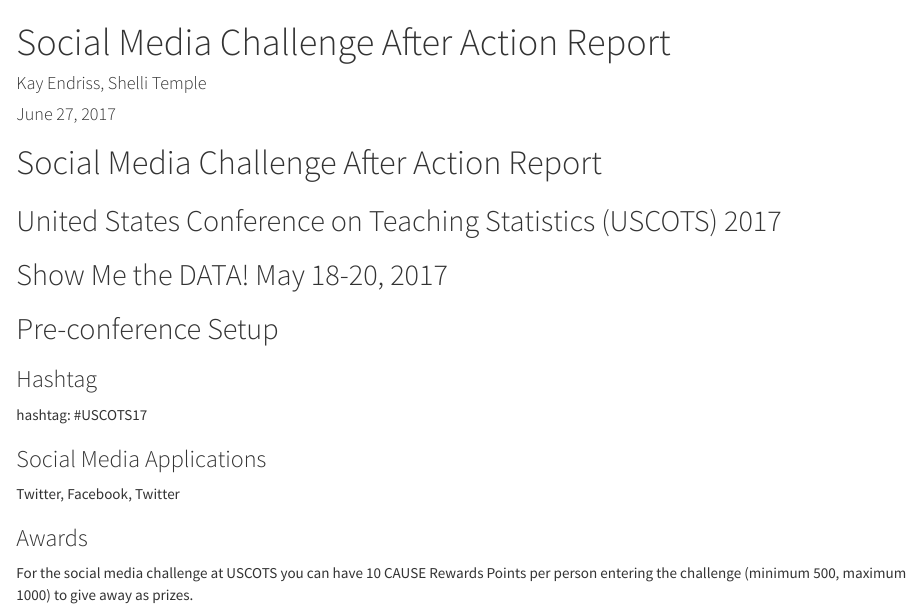
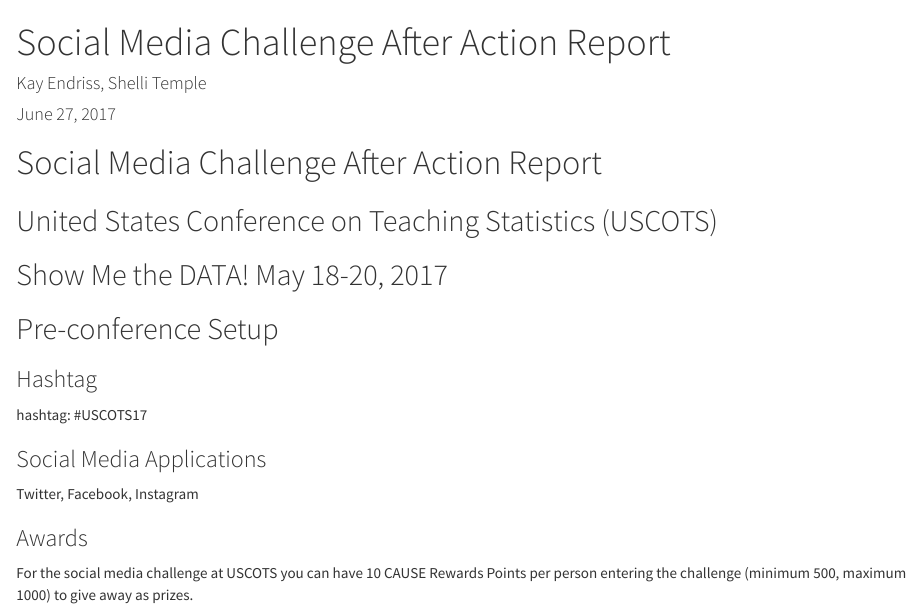
Before and after one commit to ballykea/USCOTS-eCOTS-socialmedia-AAR, an R Markdown document (AAR.Rmd): the page in a window 1100 px wide, from its top. Rendered offline with R 4.5, knitr and Pandoc, with nearby package versions.

Commit message:
Update AAR.Rmd

```diff
--- a/AAR.Rmd
+++ b/AAR.Rmd
@@ -7,7 +7,7 @@
     theme: cosmo
 ---
 # Social Media Challenge After Action Report #
-## United States Conference on Teaching Statistics (USCOTS) 2017 ##
+## United States Conference on Teaching Statistics (USCOTS) ##
 ## Show Me the DATA! May 18-20, 2017 ##
 
 
@@ -17,7 +17,7 @@
 hashtag: #USCOTS17
 
 ### Social Media Applications ###
-Twitter, Facebook, Twitter
+Twitter, Facebook, Instagram
 
 ### Awards ###
 For the social media challenge at USCOTS you can have 10 CAUSE Rewards Points per person entering the challenge (minimum 500, maximum 1000) to give away as prizes.
```
